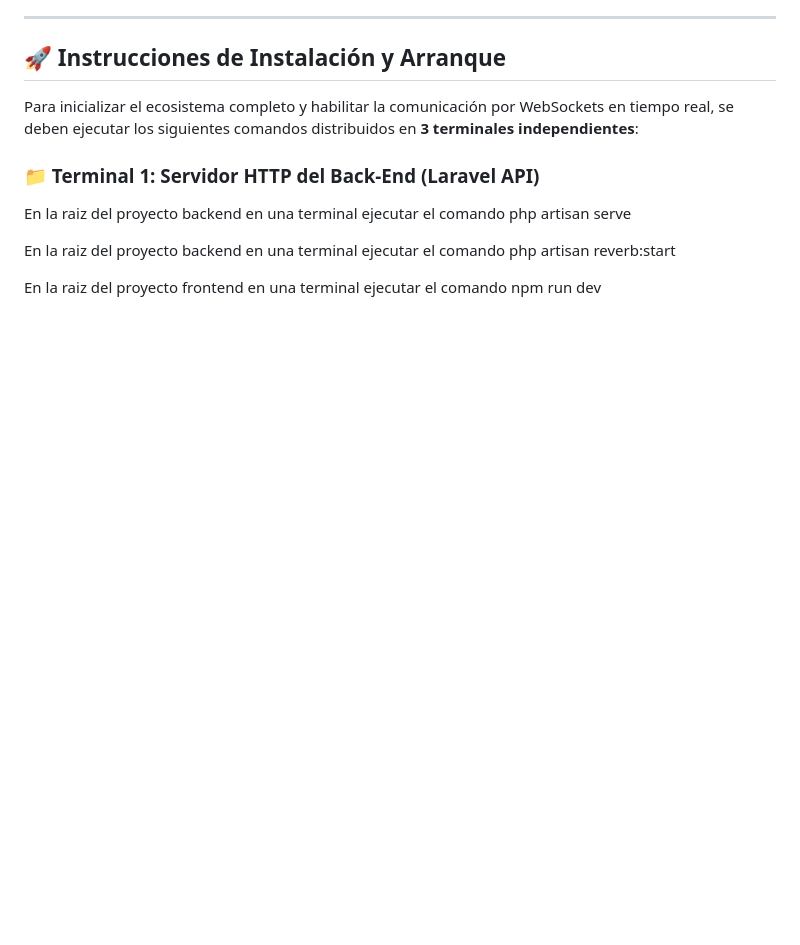
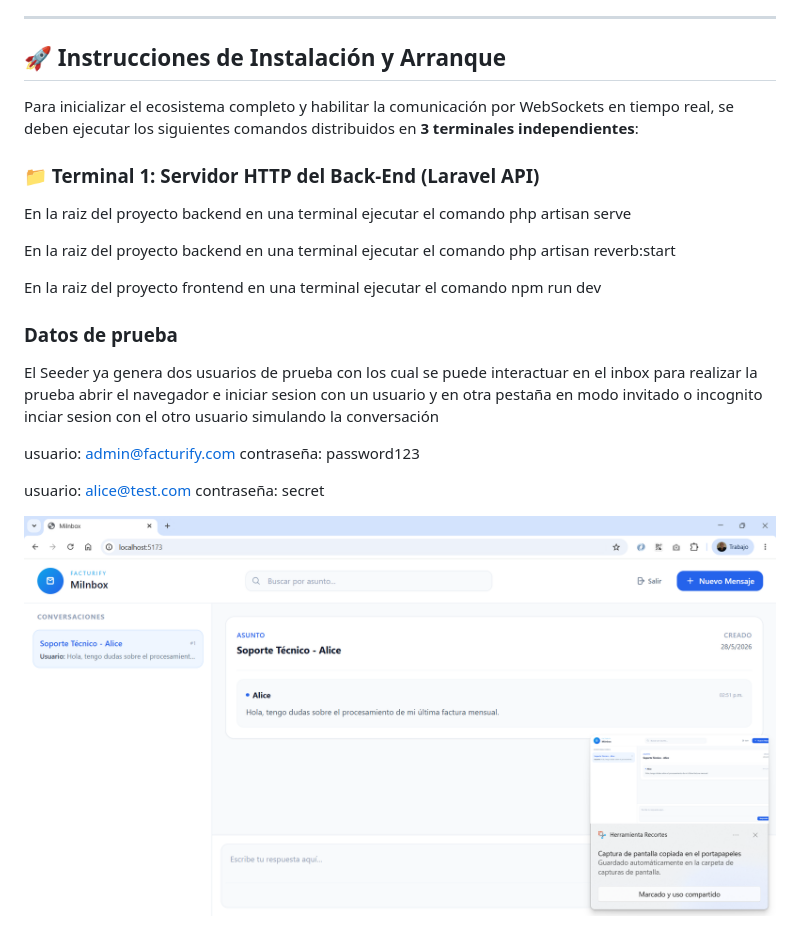
Before and after one commit to alberto-rosales/facturifyapp, a Markdown page: README.md, the part around the change. Rendered like a GitHub page; pictures changed too: image.png (added); blank space fills up the shorter version.

Commit message:
Se modifica el README para colocar los datos de prueba ya cargados

```diff
--- a/README.md
+++ b/README.md
@@ -42,3 +42,17 @@ php artisan reverb:start
 
 En la raiz del proyecto frontend en una terminal ejecutar el comando
 npm run dev
+
+
+### Datos de prueba
+
+El Seeder ya genera dos usuarios de prueba con los cual se puede interactuar en el inbox
+para realizar la prueba abrir el navegador e iniciar sesion con un usuario y en otra pestaña en modo invitado o incognito inciar sesion con el otro usuario simulando la conversación
+
+usuario: admin@facturify.com
+contraseña: password123
+
+usuario: alice@test.com
+contraseña: secret
+
+![alt text](image.png)
```
